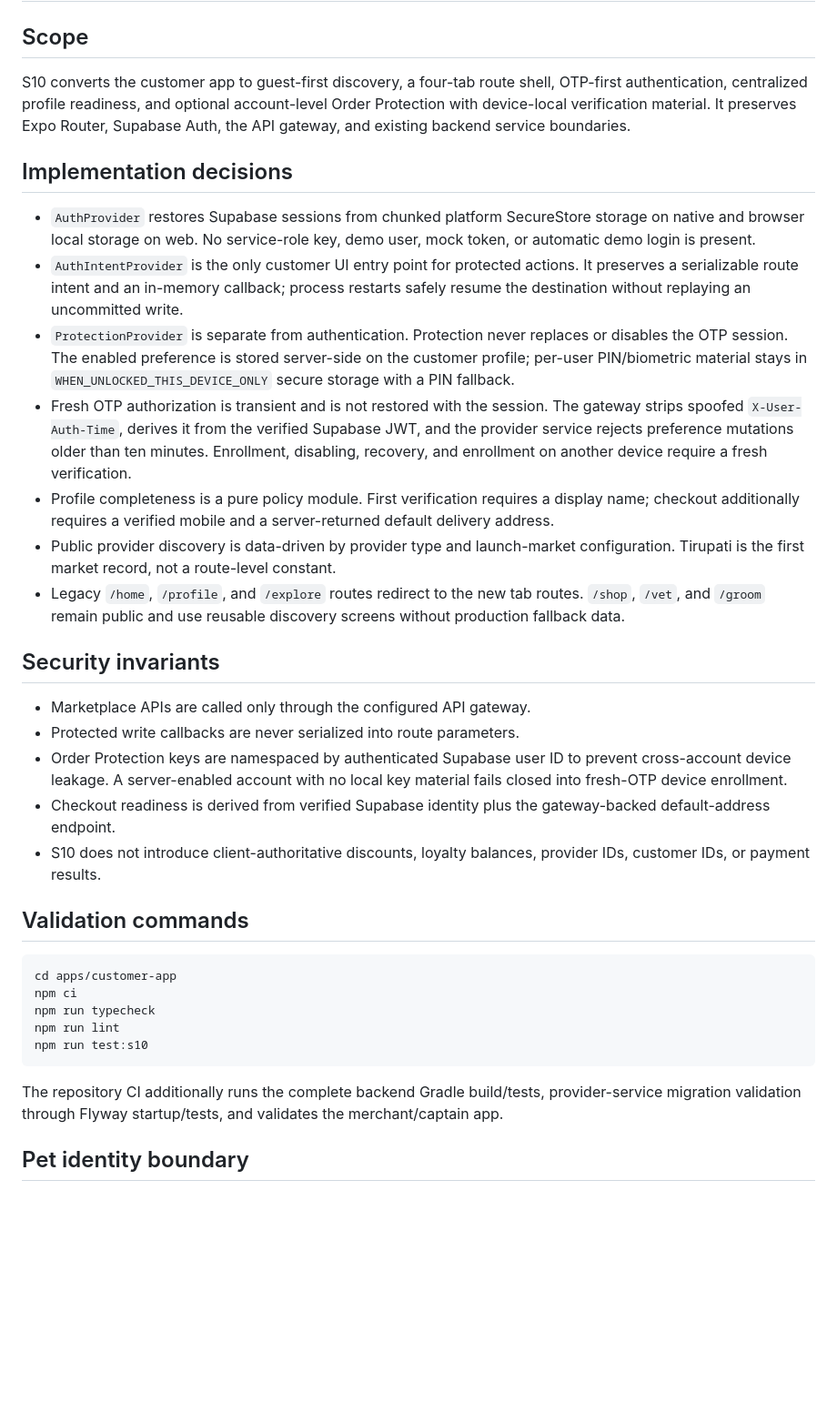
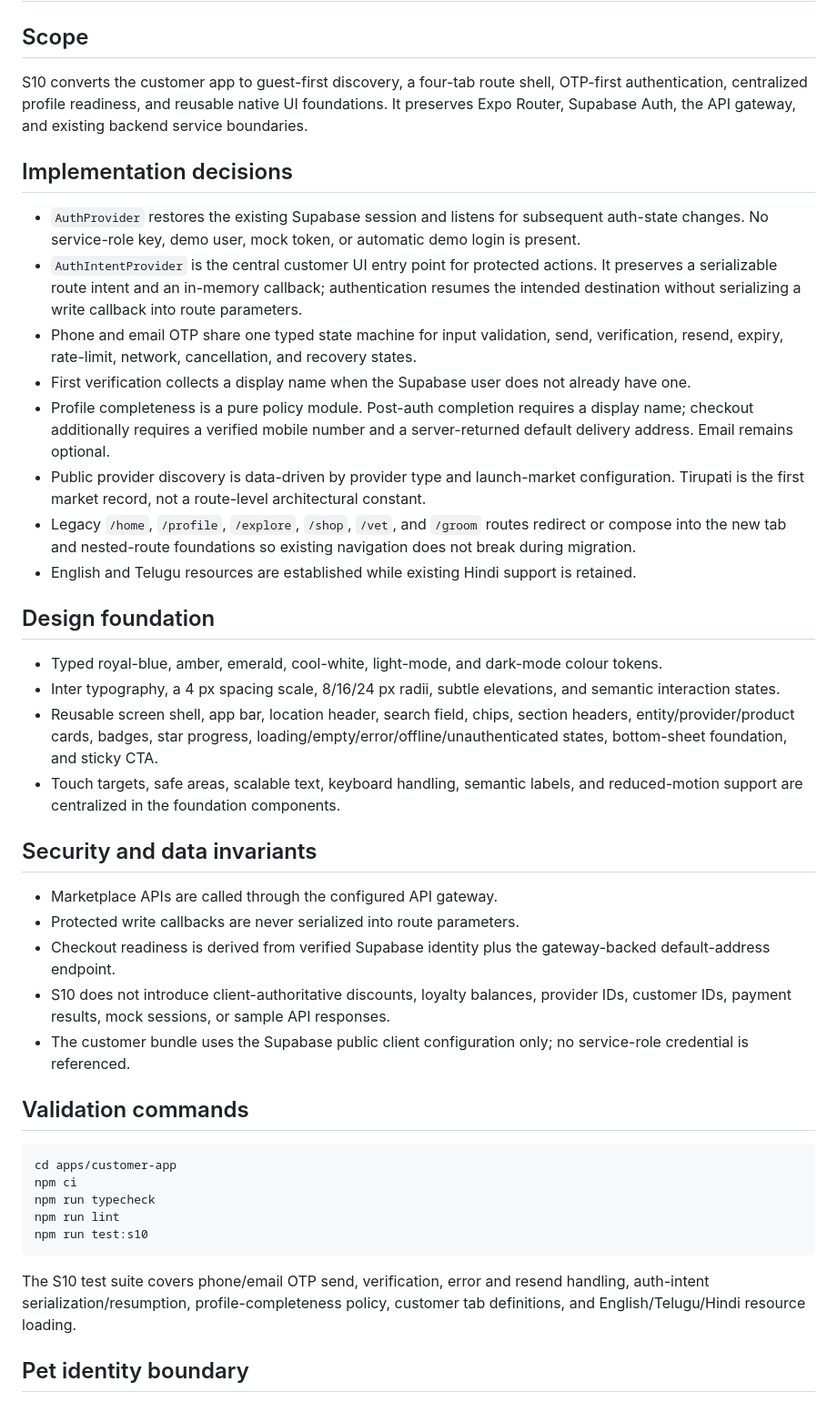
Before and after one commit to thrinnadhh/MyPet, a Markdown page: docs/sprints/sprint-10-ui-auth-foundation.md, the part around the change. Shown at 91% size. Rendered like a GitHub page; blank space fills up the shorter version.

Commit message:
docs(s10): align implementation notes to sprint scope

````diff
--- a/docs/sprints/sprint-10-ui-auth-foundation.md
+++ b/docs/sprints/sprint-10-ui-auth-foundation.md
@@ -2,25 +2,33 @@
 
 ## Scope
 
-S10 converts the customer app to guest-first discovery, a four-tab route shell, OTP-first authentication, centralized profile readiness, and optional account-level Order Protection with device-local verification material. It preserves Expo Router, Supabase Auth, the API gateway, and existing backend service boundaries.
+S10 converts the customer app to guest-first discovery, a four-tab route shell, OTP-first authentication, centralized profile readiness, and reusable native UI foundations. It preserves Expo Router, Supabase Auth, the API gateway, and existing backend service boundaries.
 
 ## Implementation decisions
 
-- `AuthProvider` restores Supabase sessions from chunked platform SecureStore storage on native and browser local storage on web. No service-role key, demo user, mock token, or automatic demo login is present.
-- `AuthIntentProvider` is the only customer UI entry point for protected actions. It preserves a serializable route intent and an in-memory callback; process restarts safely resume the destination without replaying an uncommitted write.
-- `ProtectionProvider` is separate from authentication. Protection never replaces or disables the OTP session. The enabled preference is stored server-side on the customer profile; per-user PIN/biometric material stays in `WHEN_UNLOCKED_THIS_DEVICE_ONLY` secure storage with a PIN fallback.
-- Fresh OTP authorization is transient and is not restored with the session. The gateway strips spoofed `X-User-Auth-Time`, derives it from the verified Supabase JWT, and the provider service rejects preference mutations older than ten minutes. Enrollment, disabling, recovery, and enrollment on another device require a fresh verification.
-- Profile completeness is a pure policy module. First verification requires a display name; checkout additionally requires a verified mobile and a server-returned default delivery address.
-- Public provider discovery is data-driven by provider type and launch-market configuration. Tirupati is the first market record, not a route-level constant.
-- Legacy `/home`, `/profile`, and `/explore` routes redirect to the new tab routes. `/shop`, `/vet`, and `/groom` remain public and use reusable discovery screens without production fallback data.
+- `AuthProvider` restores the existing Supabase session and listens for subsequent auth-state changes. No service-role key, demo user, mock token, or automatic demo login is present.
+- `AuthIntentProvider` is the central customer UI entry point for protected actions. It preserves a serializable route intent and an in-memory callback; authentication resumes the intended destination without serializing a write callback into route parameters.
+- Phone and email OTP share one typed state machine for input validation, send, verification, resend, expiry, rate-limit, network, cancellation, and recovery states.
+- First verification collects a display name when the Supabase user does not already have one.
+- Profile completeness is a pure policy module. Post-auth completion requires a display name; checkout additionally requires a verified mobile number and a server-returned default delivery address. Email remains optional.
+- Public provider discovery is data-driven by provider type and launch-market configuration. Tirupati is the first market record, not a route-level architectural constant.
+- Legacy `/home`, `/profile`, `/explore`, `/shop`, `/vet`, and `/groom` routes redirect or compose into the new tab and nested-route foundations so existing navigation does not break during migration.
+- English and Telugu resources are established while existing Hindi support is retained.
 
-## Security invariants
+## Design foundation
 
-- Marketplace APIs are called only through the configured API gateway.
+- Typed royal-blue, amber, emerald, cool-white, light-mode, and dark-mode colour tokens.
+- Inter typography, a 4 px spacing scale, 8/16/24 px radii, subtle elevations, and semantic interaction states.
+- Reusable screen shell, app bar, location header, search field, chips, section headers, entity/provider/product cards, badges, star progress, loading/empty/error/offline/unauthenticated states, bottom-sheet foundation, and sticky CTA.
+- Touch targets, safe areas, scalable text, keyboard handling, semantic labels, and reduced-motion support are centralized in the foundation components.
+
+## Security and data invariants
+
+- Marketplace APIs are called through the configured API gateway.
 - Protected write callbacks are never serialized into route parameters.
-- Order Protection keys are namespaced by authenticated Supabase user ID to prevent cross-account device leakage. A server-enabled account with no local key material fails closed into fresh-OTP device enrollment.
 - Checkout readiness is derived from verified Supabase identity plus the gateway-backed default-address endpoint.
-- S10 does not introduce client-authoritative discounts, loyalty balances, provider IDs, customer IDs, or payment results.
+- S10 does not introduce client-authoritative discounts, loyalty balances, provider IDs, customer IDs, payment results, mock sessions, or sample API responses.
+- The customer bundle uses the Supabase public client configuration only; no service-role credential is referenced.
 
 ## Validation commands
 
@@ -32,7 +40,7 @@ npm run lint
 npm run test:s10
 ```
 
-The repository CI additionally runs the complete backend Gradle build/tests, provider-service migration validation through Flyway startup/tests, and validates the merchant/captain app.
+The S10 test suite covers phone/email OTP send, verification, error and resend handling, auth-intent serialization/resumption, profile-completeness policy, customer tab definitions, and English/Telugu/Hindi resource loading.
 
 ## Pet identity boundary
 
````
